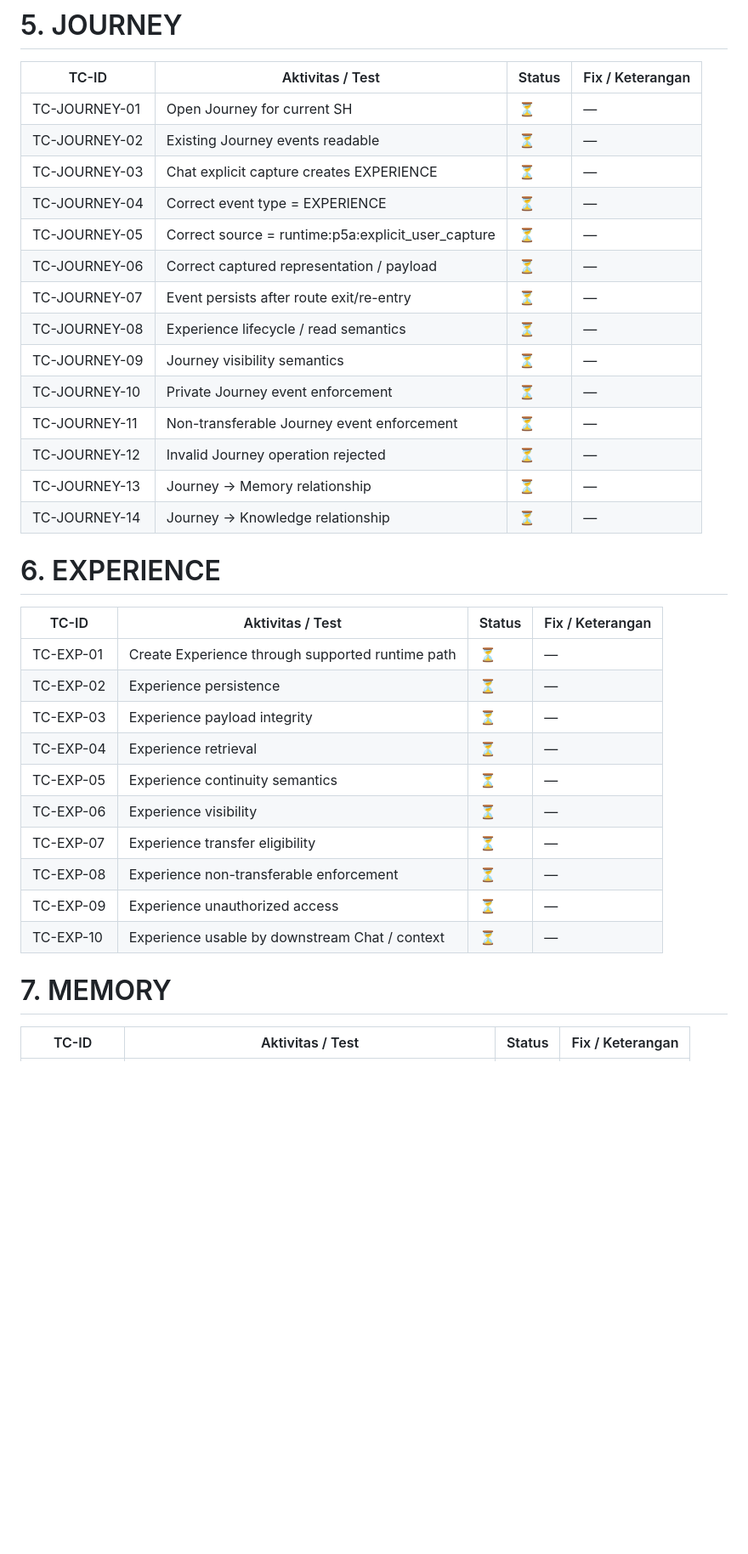
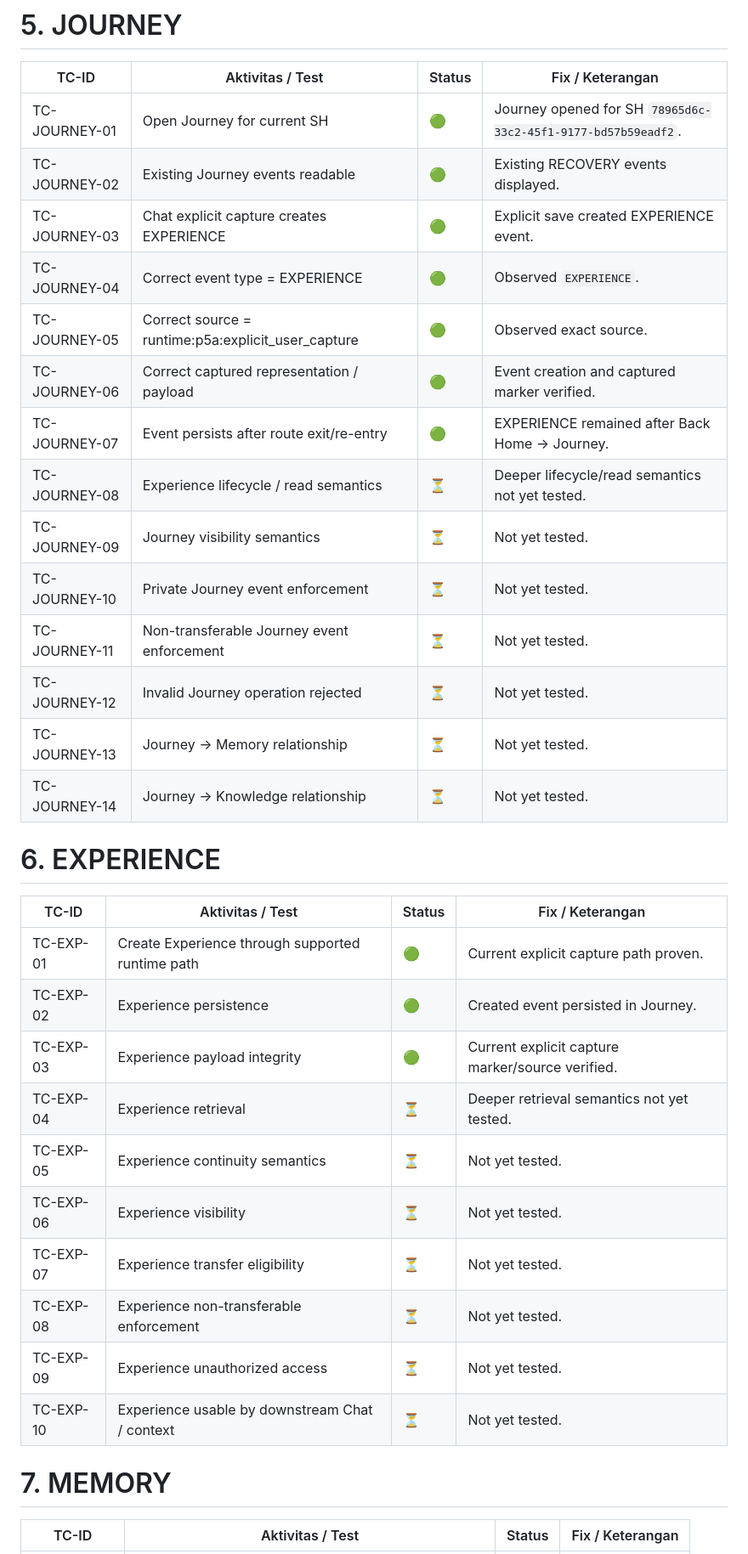
Before and after one commit to savie/second-head, a Markdown page: docs/SECOND_HEAD_CANONICAL_REAL_E2E_VERIFICATION_MATRIX_v1.0.md, the part around one of its changes. Shown at 85% size. Drawn GitHub-style; blank space fills up the shorter version.

Commit message:
docs(e2e): record ACCOUNT HOME CHAT JOURNEY verification

```diff
--- a/docs/SECOND_HEAD_CANONICAL_REAL_E2E_VERIFICATION_MATRIX_v1.0.md
+++ b/docs/SECOND_HEAD_CANONICAL_REAL_E2E_VERIFICATION_MATRIX_v1.0.md
@@ -87,36 +80,34 @@
 | TC-ID | Aktivitas / Test | Status | Fix / Keterangan |
 |---|---|---|---|
-| TC-JOURNEY-01 | Open Journey for current SH | ⏳ | — |
-| TC-JOURNEY-02 | Existing Journey events readable | ⏳ | — |
-| TC-JOURNEY-03 | Chat explicit capture creates EXPERIENCE | ⏳ | — |
-| TC-JOURNEY-04 | Correct event type = EXPERIENCE | ⏳ | — |
-| TC-JOURNEY-05 | Correct source = runtime:p5a:explicit_user_capture | ⏳ | — |
-| TC-JOURNEY-06 | Correct captured representation / payload | ⏳ | — |
-| TC-JOURNEY-07 | Event persists after route exit/re-entry | ⏳ | — |
-| TC-JOURNEY-08 | Experience lifecycle / read semantics | ⏳ | — |
-| TC-JOURNEY-09 | Journey visibility semantics | ⏳ | — |
-| TC-JOURNEY-10 | Private Journey event enforcement | ⏳ | — |
-| TC-JOURNEY-11 | Non-transferable Journey event enforcement | ⏳ | — |
-| TC-JOURNEY-12 | Invalid Journey operation rejected | ⏳ | — |
-| TC-JOURNEY-13 | Journey → Memory relationship | ⏳ | — |
-| TC-JOURNEY-14 | Journey → Knowledge relationship | ⏳ | — |
+| TC-JOURNEY-01 | Open Journey for current SH | 🟢 | Journey opened for SH `78965d6c-33c2-45f1-9177-bd57b59eadf2`. |
+| TC-JOURNEY-02 | Existing Journey events readable | 🟢 | Existing RECOVERY events displayed. |
+| TC-JOURNEY-03 | Chat explicit capture creates EXPERIENCE | 🟢 | Explicit save created EXPERIENCE event. |
+| TC-JOURNEY-04 | Correct event type = EXPERIENCE | 🟢 | Observed `EXPERIENCE`. |
+| TC-JOURNEY-05 | Correct source = runtime:p5a:explicit_user_capture | 🟢 | Observed exact source. |
+| TC-JOURNEY-06 | Correct captured representation / payload | 🟢 | Event creation and captured marker verified. |
+| TC-JOURNEY-07 | Event persists after route exit/re-entry | 🟢 | EXPERIENCE remained after Back Home → Journey. |
+| TC-JOURNEY-08 | Experience lifecycle / read semantics | ⏳ | Deeper lifecycle/read semantics not yet tested. |
+| TC-JOURNEY-09 | Journey visibility semantics | ⏳ | Not yet tested. |
+| TC-JOURNEY-10 | Private Journey event enforcement | ⏳ | Not yet tested. |
+| TC-JOURNEY-11 | Non-transferable Journey event enforcement | ⏳ | Not yet tested. |
+| TC-JOURNEY-12 | Invalid Journey operation rejected | ⏳ | Not yet tested. |
+| TC-JOURNEY-13 | Journey → Memory relationship | ⏳ | Not yet tested. |
+| TC-JOURNEY-14 | Journey → Knowledge relationship | ⏳ | Not yet tested. |
 
 # 6. EXPERIENCE
-
 | TC-ID | Aktivitas / Test | Status | Fix / Keterangan |
 |---|---|---|---|
-| TC-EXP-01 | Create Experience through supported runtime path | ⏳ | — |
-| TC-EXP-02 | Experience persistence | ⏳ | — |
-| TC-EXP-03 | Experience payload integrity | ⏳ | — |
-| TC-EXP-04 | Experience retrieval | ⏳ | — |
-| TC-EXP-05 | Experience continuity semantics | ⏳ | — |
-| TC-EXP-06 | Experience visibility | ⏳ | — |
-| TC-EXP-07 | Experience transfer eligibility | ⏳ | — |
-| TC-EXP-08 | Experience non-transferable enforcement | ⏳ | — |
-| TC-EXP-09 | Experience unauthorized access | ⏳ | — |
-| TC-EXP-10 | Experience usable by downstream Chat / context | ⏳ | — |
+| TC-EXP-01 | Create Experience through supported runtime path | 🟢 | Current explicit capture path proven. |
+| TC-EXP-02 | Experience persistence | 🟢 | Created event persisted in Journey. |
+| TC-EXP-03 | Experience payload integrity | 🟢 | Current explicit capture marker/source verified. |
+| TC-EXP-04 | Experience retrieval | ⏳ | Deeper retrieval semantics not yet tested. |
+| TC-EXP-05 | Experience continuity semantics | ⏳ | Not yet tested. |
+| TC-EXP-06 | Experience visibility | ⏳ | Not yet tested. |
+| TC-EXP-07 | Experience transfer eligibility | ⏳ | Not yet tested. |
+| TC-EXP-08 | Experience non-transferable enforcement | ⏳ | Not yet tested. |
+| TC-EXP-09 | Experience unauthorized access | ⏳ | Not yet tested. |
+| TC-EXP-10 | Experience usable by downstream Chat / context | ⏳ | Not yet tested. |
 
 # 7. MEMORY
-
 | TC-ID | Aktivitas / Test | Status | Fix / Keterangan |
 |---|---|---|---|
```
Also changed, not shown: other parts of docs/SECOND_HEAD_CANONICAL_REAL_E2E_VERIFICATION_MATRIX_v1.0.md (+57 -111 lines).
